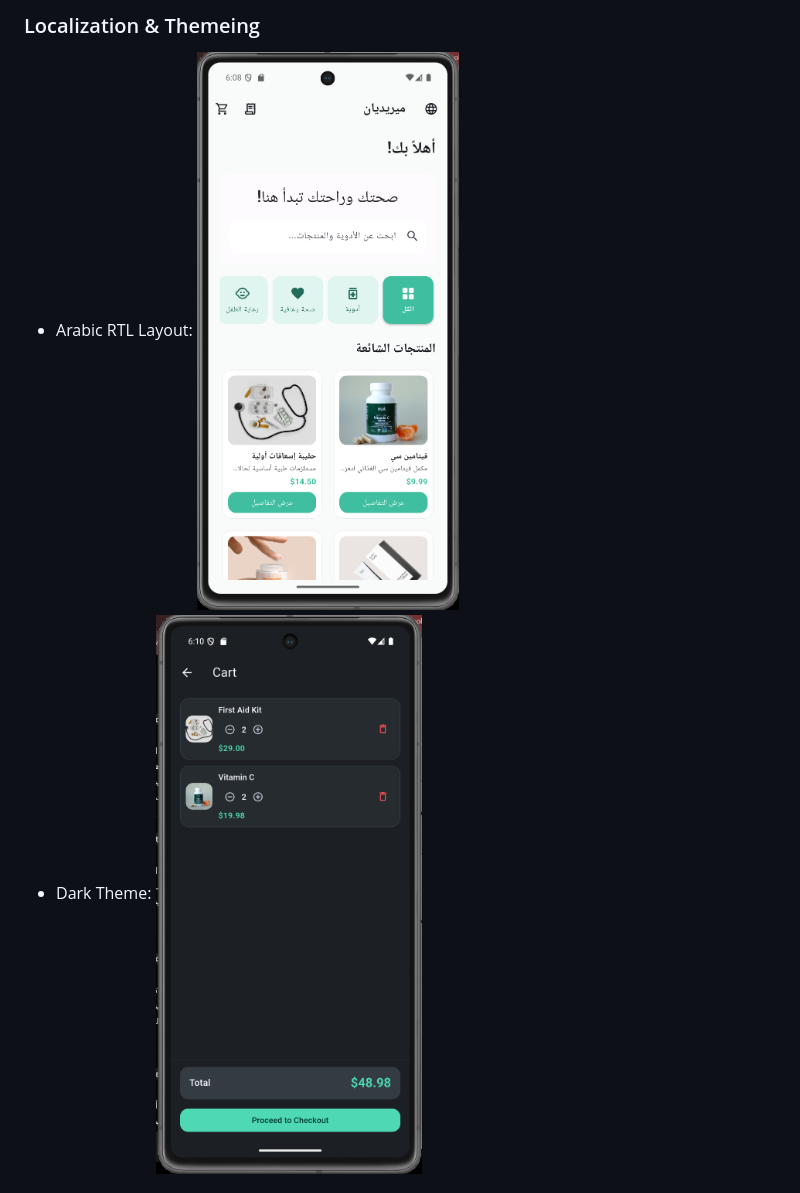
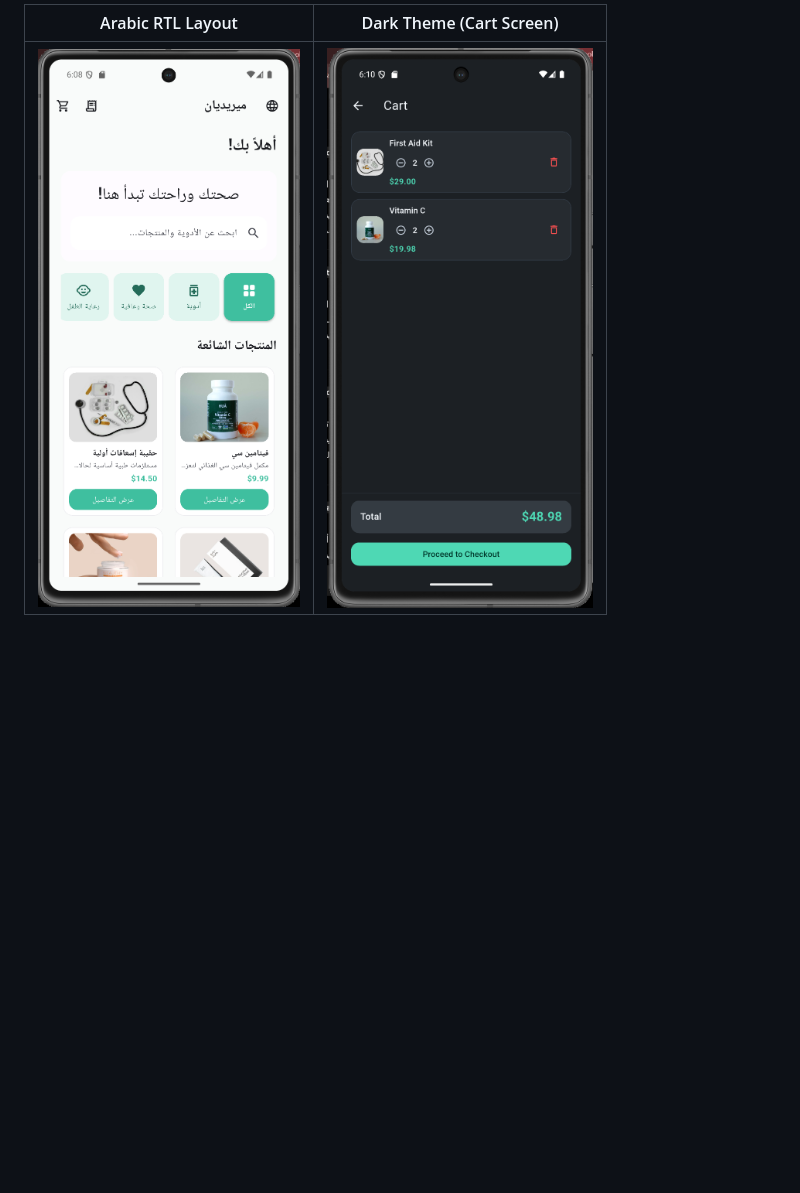
Before and after one commit to yasmen-med/meridian_customer_app, a Markdown page: README.md, the part around one of its changes. Drawn GitHub-style; blank space fills up the shorter version.

```diff
--- a/README.md
+++ b/README.md
@@ -95,5 +95,5 @@ Adaptive Screen Layouts              | ✓                 | ✓
 
-### Localization & Themeing
-   - Arabic RTL Layout: ![Arabic RTL Layout](screenshots/arabic_rtl.png)
-   - Dark Theme: ![Dark Theme](screenshots/dark_theme.png)
+| Arabic RTL Layout | Dark Theme (Cart Screen) |
+| :---: | :---: |
+| ![Arabic RTL Layout](screenshots/arabic_rtl.png) | ![Dark Theme](screenshots/dark_theme.png) |
 
```
Also changed, not shown: other parts of README.md (+9 -13 lines).
